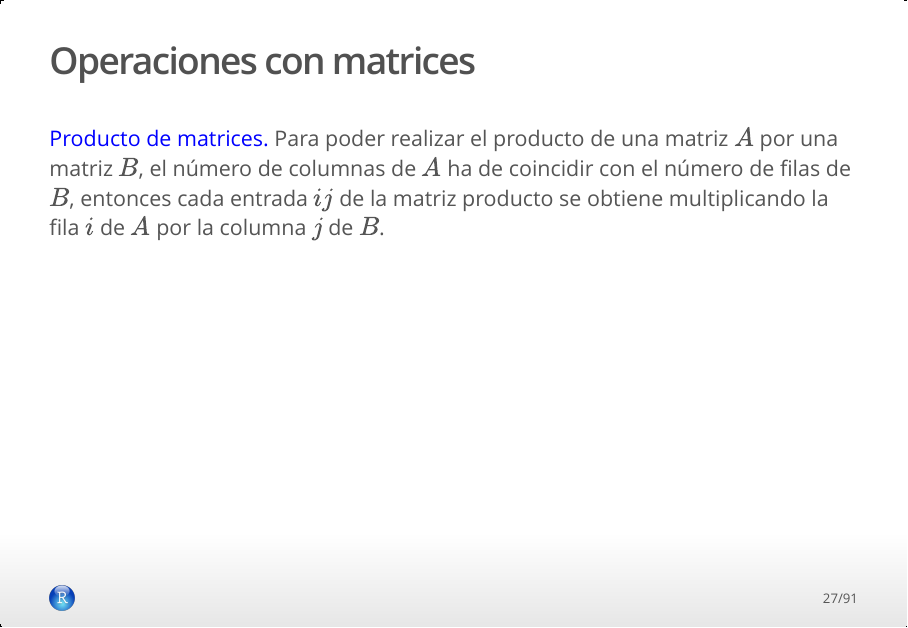
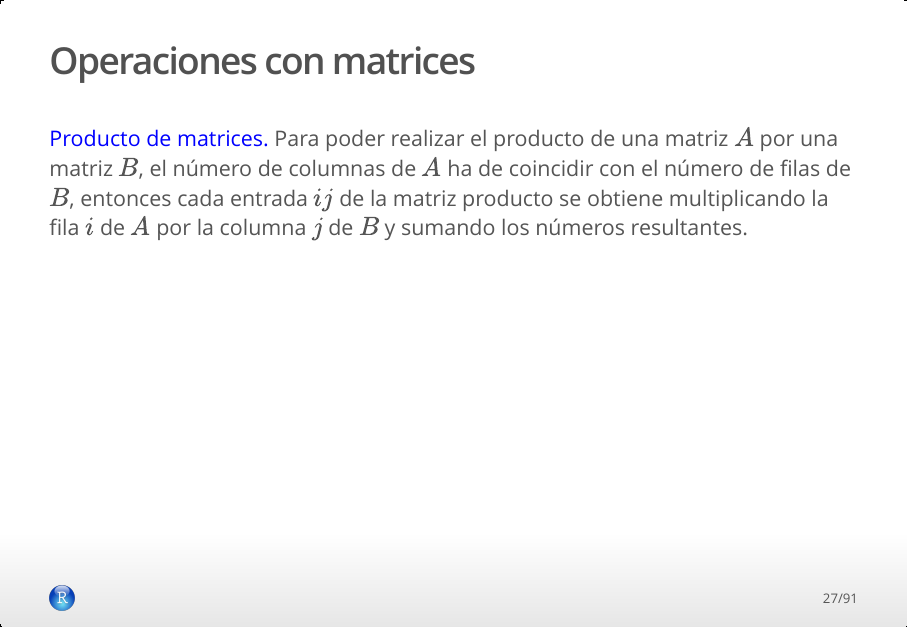
Before and after one commit to joanby/curso-algebra-lineal, an R Markdown document (teoria/Tema1-Matrices.Rmd): page 27 of 91. The pictures show the output file teoria/Tema1-Matrices.html that the author committed with the source, opened offline.

Commit message:
Corrección de errores en tema 1

```diff
--- a/teoria/Tema1-Matrices.Rmd
+++ b/teoria/Tema1-Matrices.Rmd
@@ -283,7 +283,7 @@ $$\lambda A=3A = \begin{pmatrix}3&6&9\\12&15&18\end{pmatrix}$$
 
 <l class="definition">
 Producto de matrices.
-</l> Para poder realizar el producto de una matriz $A$ por una matriz $B$, el número de columnas de $A$ ha de coincidir con el número de filas de $B$, entonces cada entrada $ij$ de la matriz producto se obtiene multiplicando la fila $i$ de $A$ por la columna $j$ de $B$.
+</l> Para poder realizar el producto de una matriz $A$ por una matriz $B$, el número de columnas de $A$ ha de coincidir con el número de filas de $B$, entonces cada entrada $ij$ de la matriz producto se obtiene multiplicando la fila $i$ de $A$ por la columna $j$ de $B$ y sumando los números resultantes.
 
 ## Operaciones con matrices
 
```
Also changed, not shown: teoria/Tema1-Matrices.html.
